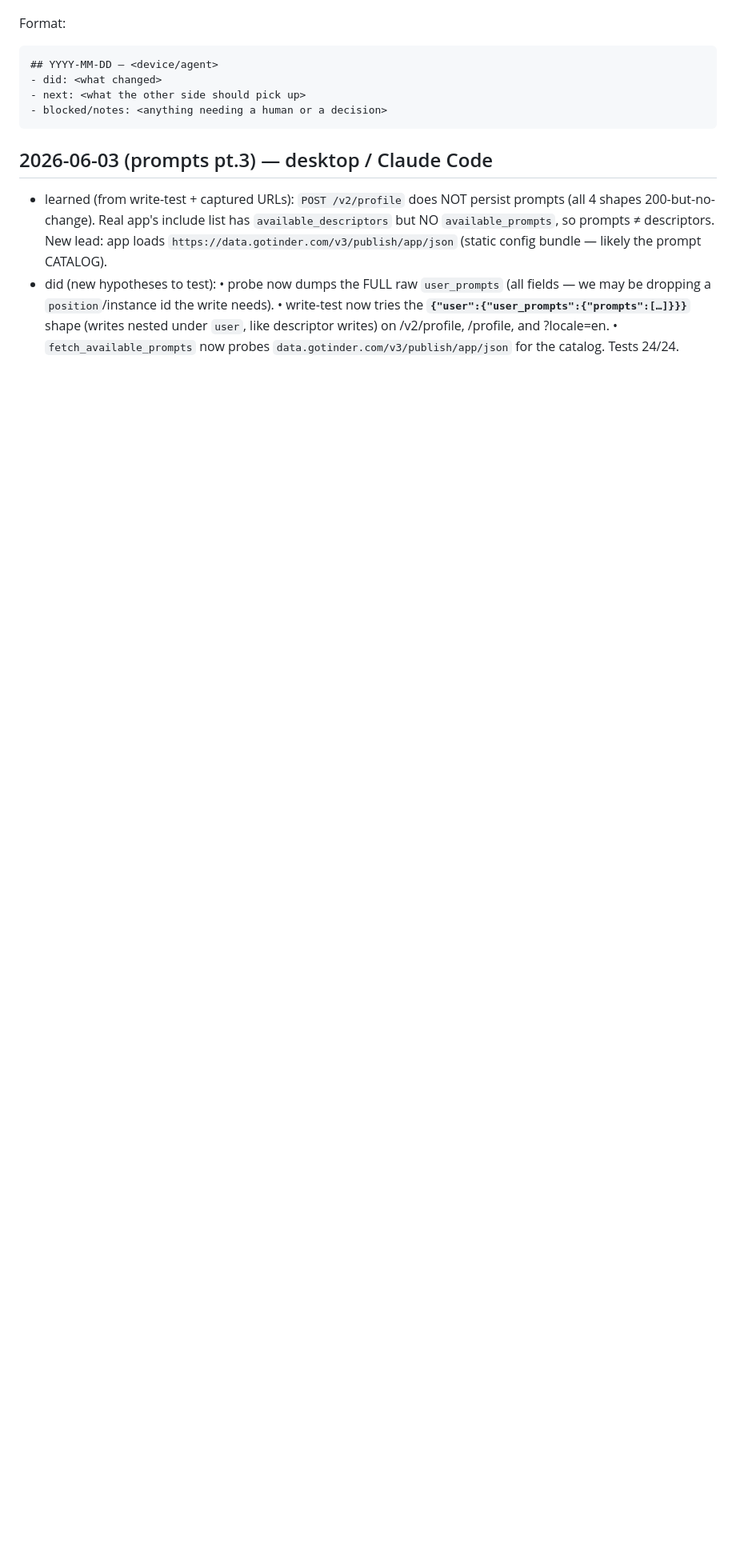
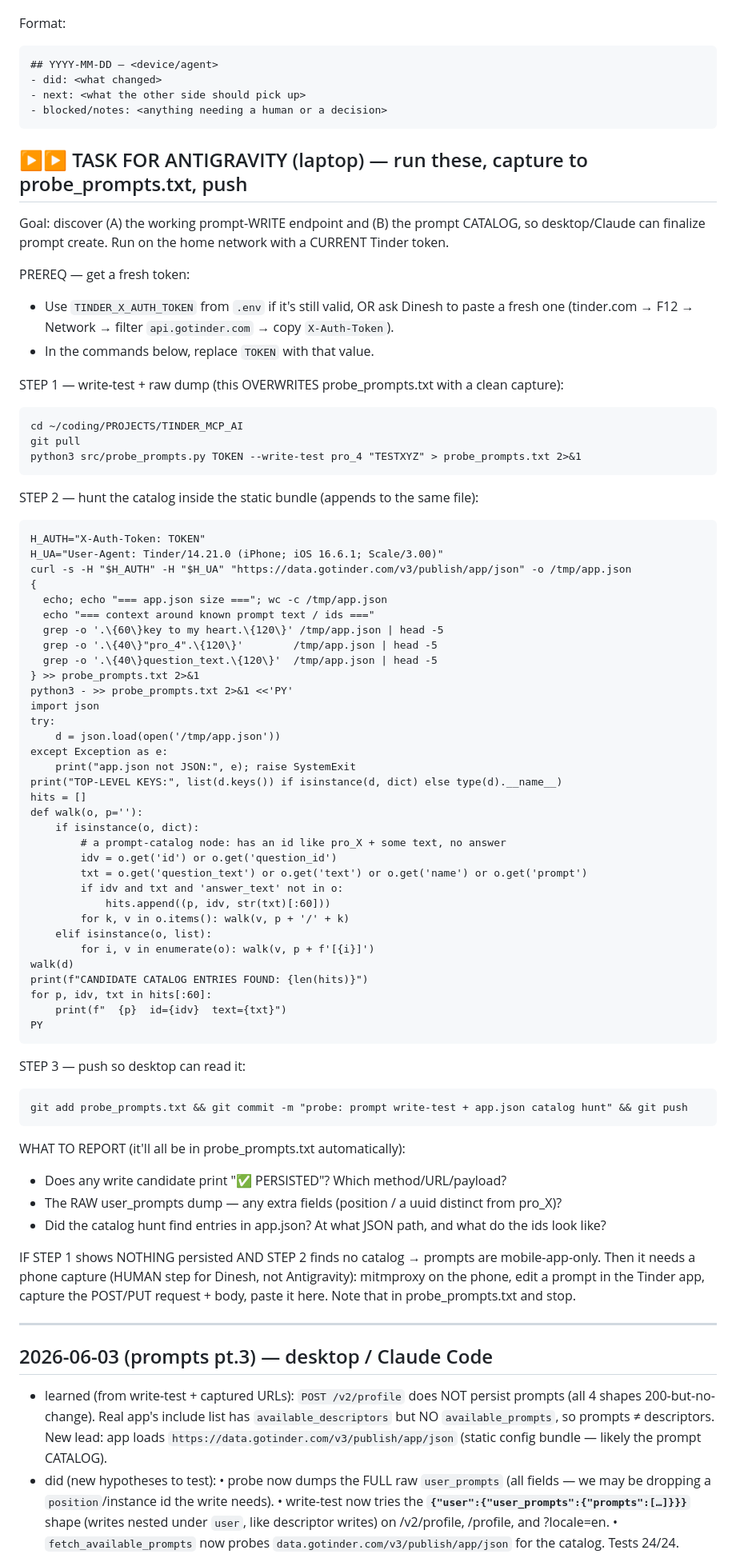
Before and after one commit to gorredinesh21/TINDER_MCP_AI, a Markdown page: HANDOFF.md, the part around the change. Shown at 80% size. GitHub-like rendering; blank space fills up the shorter version.

Commit message:
Handoff: exact executable task for Antigravity (prompt write-test + catalog hunt)

````diff
--- a/HANDOFF.md
+++ b/HANDOFF.md
@@ -10,6 +10,76 @@ Format:
 - next: <what the other side should pick up>
 - blocked/notes: <anything needing a human or a decision>
 ```
+
+## ▶▶ TASK FOR ANTIGRAVITY (laptop) — run these, capture to probe_prompts.txt, push
+Goal: discover (A) the working prompt-WRITE endpoint and (B) the prompt CATALOG, so desktop/Claude
+can finalize prompt create. Run on the home network with a CURRENT Tinder token.
+
+PREREQ — get a fresh token:
+- Use `TINDER_X_AUTH_TOKEN` from `.env` if it's still valid, OR ask Dinesh to paste a fresh one
+  (tinder.com → F12 → Network → filter `api.gotinder.com` → copy `X-Auth-Token`).
+- In the commands below, replace `TOKEN` with that value.
+
+STEP 1 — write-test + raw dump (this OVERWRITES probe_prompts.txt with a clean capture):
+```
+cd ~/coding/PROJECTS/TINDER_MCP_AI
+git pull
+python3 src/probe_prompts.py TOKEN --write-test pro_4 "TESTXYZ" > probe_prompts.txt 2>&1
+```
+
+STEP 2 — hunt the catalog inside the static bundle (appends to the same file):
+```
+H_AUTH="X-Auth-Token: TOKEN"
+H_UA="User-Agent: Tinder/14.21.0 (iPhone; iOS 16.6.1; Scale/3.00)"
+curl -s -H "$H_AUTH" -H "$H_UA" "https://data.gotinder.com/v3/publish/app/json" -o /tmp/app.json
+{
+  echo; echo "=== app.json size ==="; wc -c /tmp/app.json
+  echo "=== context around known prompt text / ids ==="
+  grep -o '.\{60\}key to my heart.\{120\}' /tmp/app.json | head -5
+  grep -o '.\{40\}"pro_4".\{120\}'        /tmp/app.json | head -5
+  grep -o '.\{40\}question_text.\{120\}'  /tmp/app.json | head -5
+} >> probe_prompts.txt 2>&1
+python3 - >> probe_prompts.txt 2>&1 <<'PY'
+import json
+try:
+    d = json.load(open('/tmp/app.json'))
+except Exception as e:
+    print("app.json not JSON:", e); raise SystemExit
+print("TOP-LEVEL KEYS:", list(d.keys()) if isinstance(d, dict) else type(d).__name__)
+hits = []
+def walk(o, p=''):
+    if isinstance(o, dict):
+        # a prompt-catalog node: has an id like pro_X + some text, no answer
+        idv = o.get('id') or o.get('question_id')
+        txt = o.get('question_text') or o.get('text') or o.get('name') or o.get('prompt')
+        if idv and txt and 'answer_text' not in o:
+            hits.append((p, idv, str(txt)[:60]))
+        for k, v in o.items(): walk(v, p + '/' + k)
+    elif isinstance(o, list):
+        for i, v in enumerate(o): walk(v, p + f'[{i}]')
+walk(d)
+print(f"CANDIDATE CATALOG ENTRIES FOUND: {len(hits)}")
+for p, idv, txt in hits[:60]:
+    print(f"  {p}  id={idv}  text={txt}")
+PY
+```
+
+STEP 3 — push so desktop can read it:
+```
+git add probe_prompts.txt && git commit -m "probe: prompt write-test + app.json catalog hunt" && git push
+```
+
+WHAT TO REPORT (it'll all be in probe_prompts.txt automatically):
+- Does any write candidate print "✅ PERSISTED"? Which method/URL/payload?
+- The RAW user_prompts dump — any extra fields (position / a uuid distinct from pro_X)?
+- Did the catalog hunt find entries in app.json? At what JSON path, and what do the ids look like?
+
+IF STEP 1 shows NOTHING persisted AND STEP 2 finds no catalog → prompts are mobile-app-only.
+Then it needs a phone capture (HUMAN step for Dinesh, not Antigravity): mitmproxy on the phone,
+edit a prompt in the Tinder app, capture the POST/PUT request + body, paste it here. Note that in
+probe_prompts.txt and stop.
+
+---
 
 ## 2026-06-03 (prompts pt.3) — desktop / Claude Code
 - learned (from write-test + captured URLs): `POST /v2/profile` does NOT persist prompts (all 4 shapes
````
